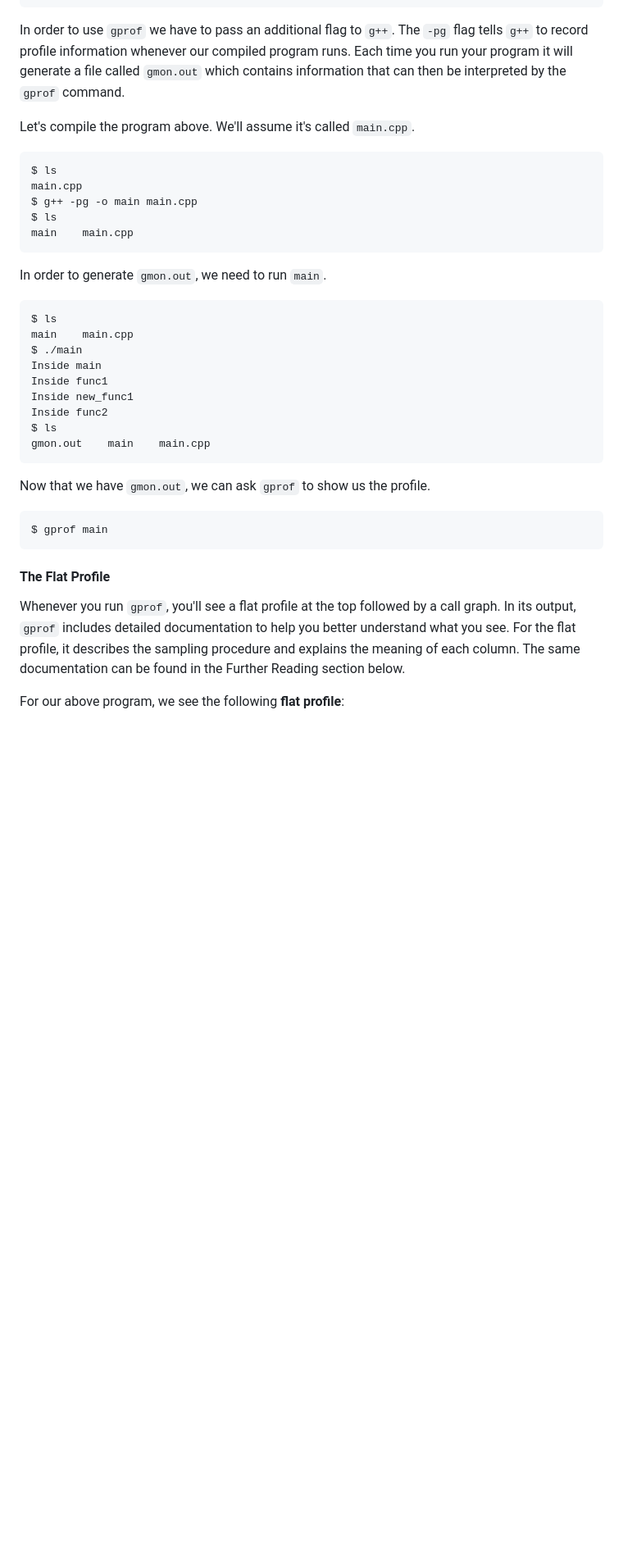
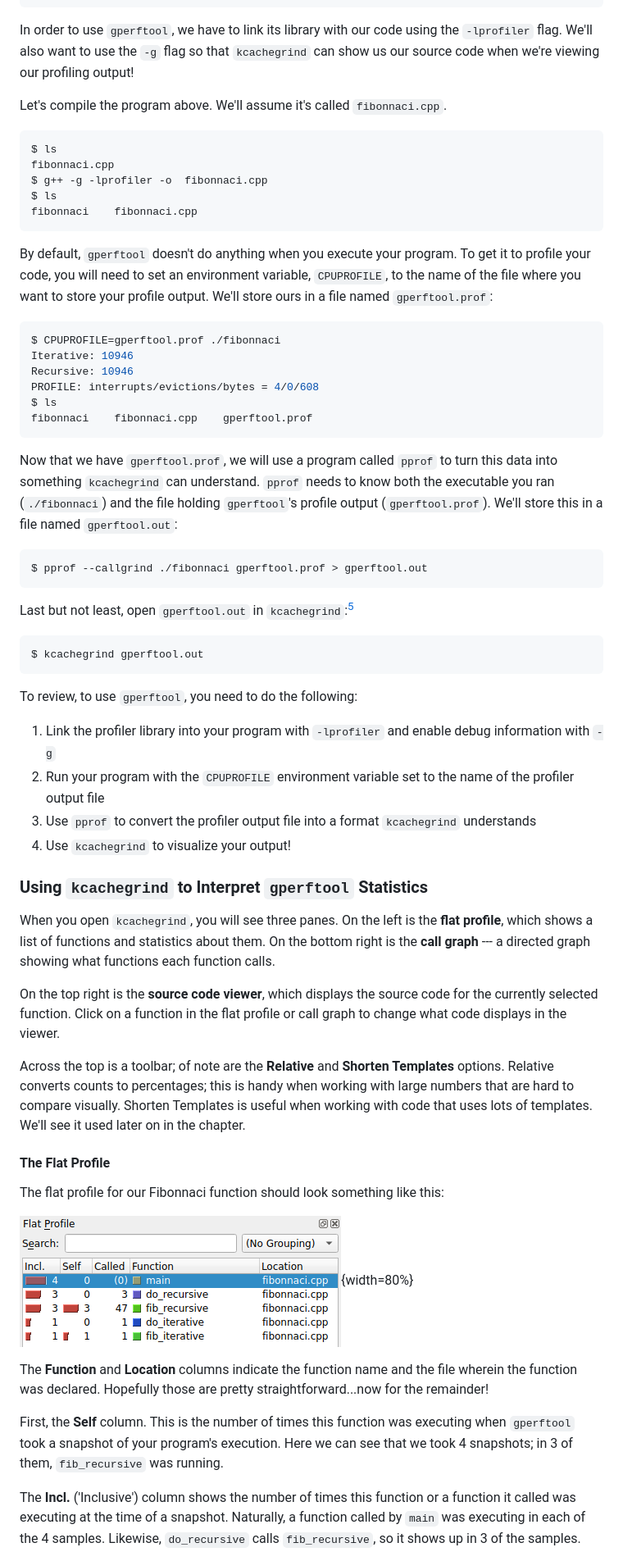
Before and after one commit to LearnYouSomeComputer/Tools-For-Programming, a Markdown page: 10-Profiling.md, the part around the change printed below. Shown: that part at 82% size. GitHub-like rendering; pictures changed too: 10/gperftool-flat-profile.png (added); blank space fills up the shorter version.

```diff
--- a/10-Profiling.md
+++ b/10-Profiling.md
@@ -193,47 +208,85 @@ int main(void)
 }
 ~~~
 
-In order to use `gprof` we have to pass an additional flag to `g++`.
-The `-pg` flag tells `g++` to record profile information whenever our compiled program runs.
-Each time you run your program it will generate a file called `gmon.out` which contains
-information that can then be interpreted by the `gprof` command.
+In order to use `gperftool`, we have to link its library with our code using the `-lprofiler` flag.
+We'll also want to use the `-g` flag so that `kcachegrind` can show us our source code when we're viewing our profiling output!
 
 Let's compile the program above.
-We'll assume it's called `main.cpp`.
+We'll assume it's called `fibonnaci.cpp`.
 
 ~~~shell
 $ ls
-main.cpp
-$ g++ -pg -o main main.cpp
+fibonnaci.cpp
+$ g++ -g -lprofiler -o  fibonnaci.cpp
 $ ls
-main    main.cpp
+fibonnaci    fibonnaci.cpp
 ~~~
 
-In order to generate `gmon.out`, we need to run `main`.
+By default, `gperftool` doesn't do anything when you execute your program.
+To get it to profile your code, you will need to set an environment variable, `CPUPROFILE`, to the name of the file where you want to store your profile output.
+We'll store ours in a file named `gperftool.prof`:
 
 ~~~shell
+$ CPUPROFILE=gperftool.prof ./fibonnaci
+Iterative: 10946
+Recursive: 10946
+PROFILE: interrupts/evictions/bytes = 4/0/608
 $ ls
-main    main.cpp
-$ ./main
-Inside main
-Inside func1
-Inside new_func1
-Inside func2
-$ ls
-gmon.out    main    main.cpp
+fibonnaci    fibonnaci.cpp    gperftool.prof
 ~~~
 
-Now that we have `gmon.out`, we can ask `gprof` to show us the profile.
+Now that we have `gperftool.prof`, we will use a program called `pprof` to turn this data into something `kcachegrind` can understand.
+`pprof` needs to know both the executable you ran (`./fibonnaci`) and the file holding `gperftool`'s profile output (`gperftool.prof`).
+We'll store this in a file named `gperftool.out`:
 
 ~~~shell
-$ gprof main
+$ pprof --callgrind ./fibonnaci gperftool.prof > gperftool.out
 ~~~
+
+Last but not least, open `gperftool.out` in `kcachegrind`:[^X11-dont-forget]
+
+~~~shell
+$ kcachegrind gperftool.out
+~~~
+
+To review, to use `gperftool`, you need to do the following:
+
+1. Link the profiler library into your program with `-lprofiler` and enable debug information with `-g`
+2. Run your program with the `CPUPROFILE` environment variable set to the name of the profiler output file
+3. Use `pprof` to convert the profiler output file into a format `kcachegrind` understands
+4. Use `kcachegrind` to visualize your output!
+
+### Using `kcachegrind` to Interpret `gperftool` Statistics
+
+When you open `kcachegrind`, you will see three panes.
+On the left is the **flat profile**, which shows a list of functions and statistics about them.
+On the bottom right is the **call graph** --- a directed graph showing what functions each function calls.
+
+On the top right is the **source code viewer**, which displays the source code for the currently selected function.
+Click on a function in the flat profile or call graph to change what code displays in the viewer.
+
+Across the top is a toolbar; of note are the **Relative** and **Shorten Templates** options.
+Relative converts counts to percentages; this is handy when working with large numbers
+that are hard to compare visually.
+Shorten Templates is useful when working with code that uses lots of templates.
+We'll see it used later on in the chapter.
 
 #### The Flat Profile
 
-Whenever you run `gprof`, you'll see a flat profile at the top followed by a call graph.
-In its output, `gprof` includes detailed documentation to help you better understand what you see.
-For the flat profile, it describes the sampling procedure and explains the meaning of each column.
-The same documentation can be found in the Further Reading section below.
+The flat profile for our Fibonnaci function should look something like this:
 
-For our above program, we see the following **flat profile**:
+![Flat Profile](10/gperftool-flat-profile.png){width=80%}
+
+The **Function** and **Location** columns indicate the function name and the file wherein
+the function was declared.
+Hopefully those are pretty straightforward...now for the remainder!
+
+First, the **Self** column.
+This is the number of times this function was executing when `gperftool` took a snapshot of your program's execution.
+Here we can see that we took 4 snapshots; in 3 of them, `fib_recursive` was running.
+
+The **Incl.** ('Inclusive') column shows the number of times this function or a function it called was executing
+at the time of a snapshot.
+Naturally, a function called by `main` was executing in each of the 4 samples.
+Likewise, `do_recursive` calls `fib_recursive`, so it shows up in 3 of the samples.
+
```
Also changed, not shown: other parts of 10-Profiling.md (+116 -98 lines), 10/gperftool-call-graph-2.png (added), 10/gperftool-call-graph.png (added), 10/gperftool-source.png (added).
